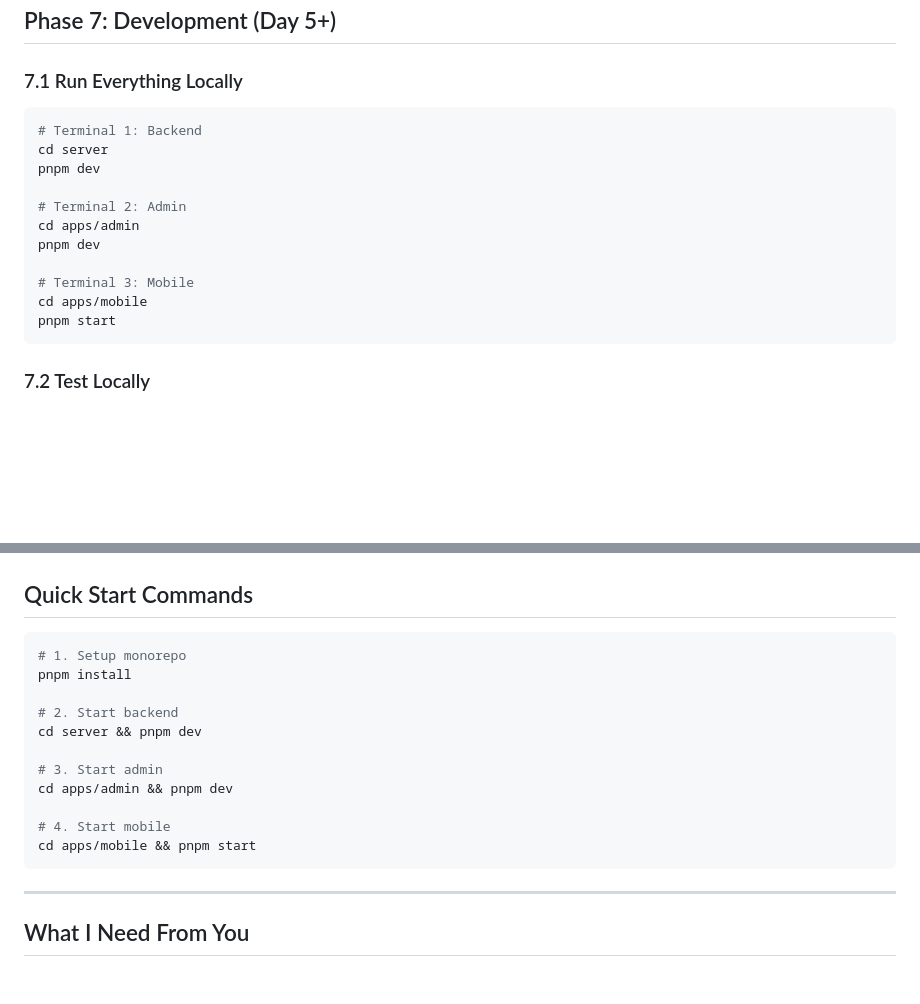
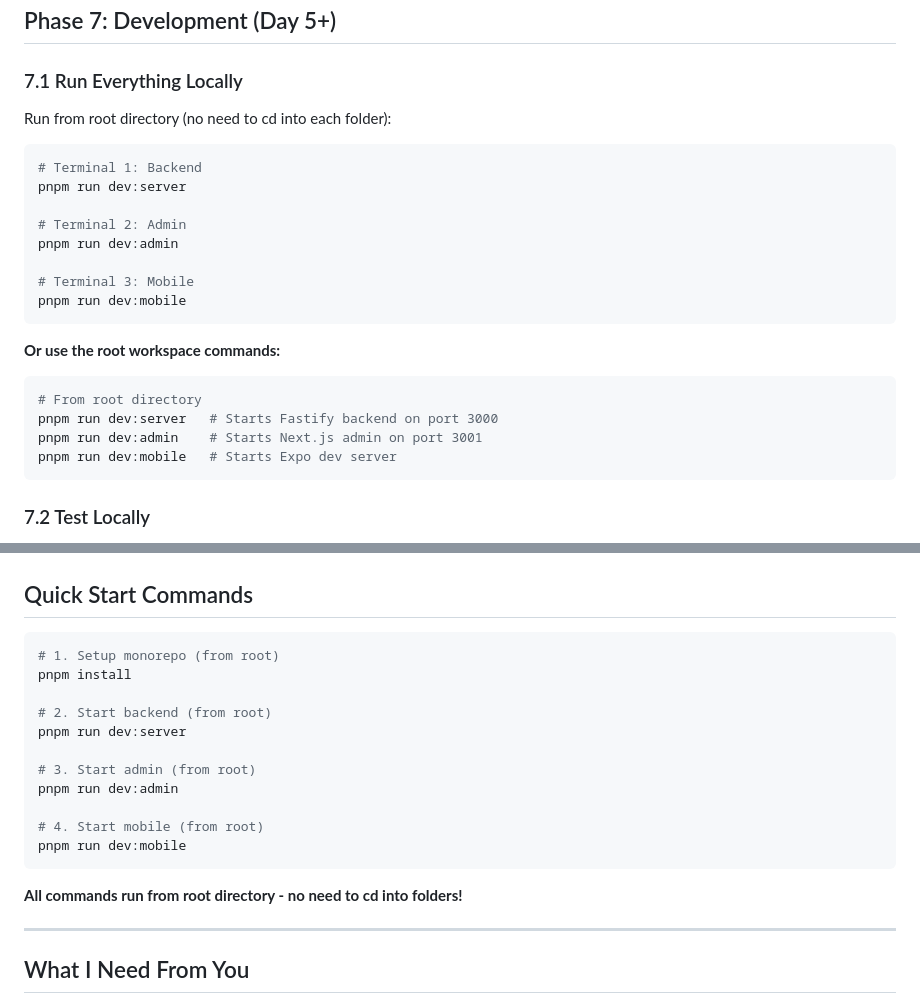
Before and after one commit to bhuve1996/burger-fest, a Markdown page: docs/SETUP_GUIDE.md, 2 parts joined by grey strips. Drawn GitHub-style; blank space fills up the shorter version.

Commit message:
Update commands to run from root using workspace scripts

````diff
--- a/docs/SETUP_GUIDE.md
+++ b/docs/SETUP_GUIDE.md
@@ -267,18 +267,25 @@ All services use the API client and are fully typed.
 
 ### 7.1 Run Everything Locally
 
+Run from root directory (no need to cd into each folder):
+
 ```bash
 # Terminal 1: Backend
-cd server
-pnpm dev
+pnpm run dev:server
 
 # Terminal 2: Admin
-cd apps/admin
-pnpm dev
+pnpm run dev:admin
 
 # Terminal 3: Mobile
-cd apps/mobile
-pnpm start
+pnpm run dev:mobile
+```
+
+**Or use the root workspace commands:**
+```bash
+# From root directory
+pnpm run dev:server   # Starts Fastify backend on port 3000
+pnpm run dev:admin    # Starts Next.js admin on port 3001
+pnpm run dev:mobile   # Starts Expo dev server
 ```
 
 ### 7.2 Test Locally
@@ -332,18 +339,20 @@ eas build --platform android
 ## Quick Start Commands
 
 ```bash
-# 1. Setup monorepo
+# 1. Setup monorepo (from root)
 pnpm install
 
-# 2. Start backend
-cd server && pnpm dev
+# 2. Start backend (from root)
+pnpm run dev:server
 
-# 3. Start admin
-cd apps/admin && pnpm dev
+# 3. Start admin (from root)
+pnpm run dev:admin
 
-# 4. Start mobile
-cd apps/mobile && pnpm start
+# 4. Start mobile (from root)
+pnpm run dev:mobile
 ```
+
+**All commands run from root directory - no need to cd into folders!**
 
 ---
 
````
Also changed, not shown: docs/SETUP_STATUS.md (+9 -0 lines).
